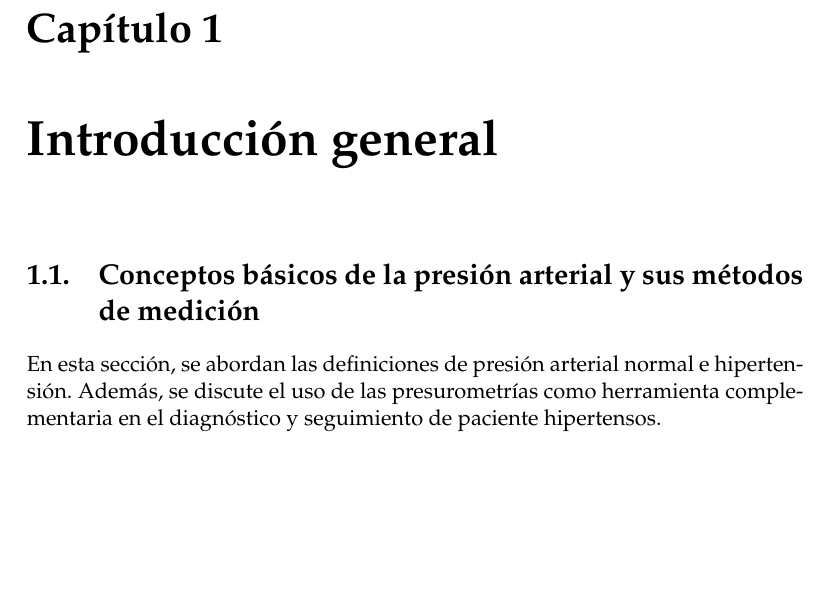
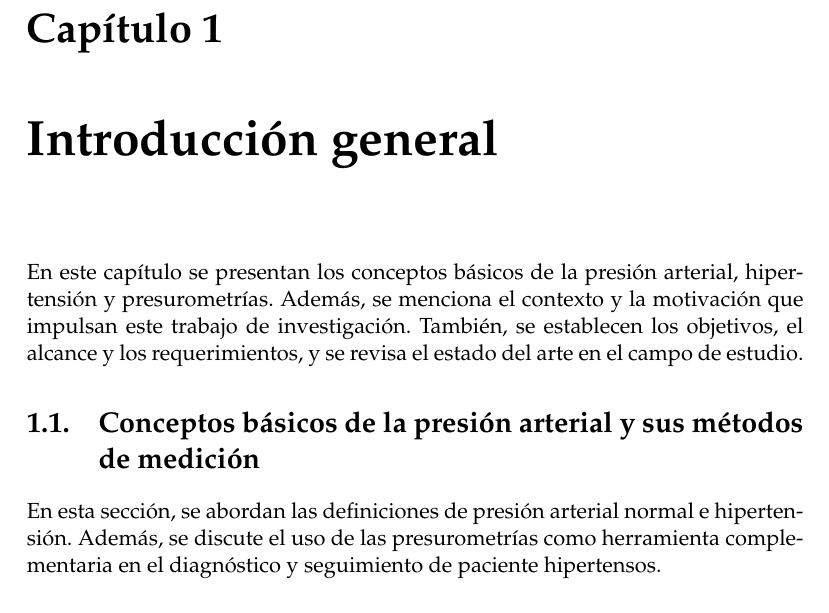
Before and after one commit to tmonreal/Memoria_Trabajo_Final, a LaTeX thesis (memoria.tex, which reads Chapters/Chapter1.tex): part of page 11 of 19, cut so that both start at the same text, the shorter picture padded with empty space. Compiled offline with pdfLaTeX.

Commit message:
edits del formato

```diff
--- a/Chapters/Chapter1.tex
+++ b/Chapters/Chapter1.tex
@@ -22,6 +22,11 @@
 %----------------------------------------------------------------------------------------
 % 1.1(5 hojas)---------------------------------------------------------------------------
 %----------------------------------------------------------------------------------------
+En este capítulo se presentan los conceptos básicos de la presión arterial, hipertensión y presurometrías.
+Además, se menciona  el contexto y la motivación que impulsan este trabajo de investigación.
+También, se establecen los objetivos, el alcance y los requerimientos, y se revisa el estado del arte
+en el campo de estudio.
+
 \section{Conceptos básicos de la presión arterial y sus métodos de medición}
 
 En esta sección, se abordan las definiciones de presión arterial normal e hipertensión.
```
Also changed, not shown: memoria.pdf, Chapters/Chapter1.tex (5 more changed lines).
